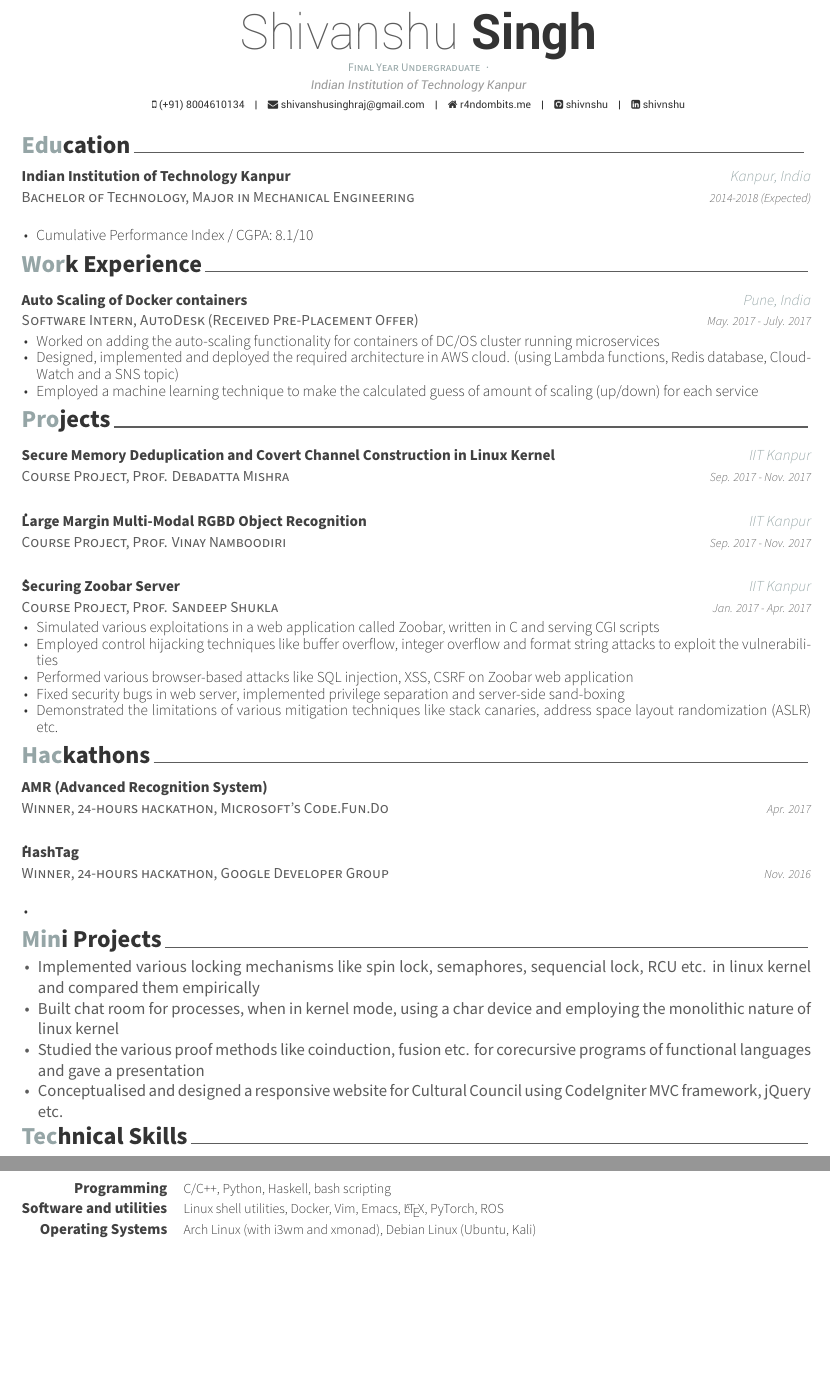
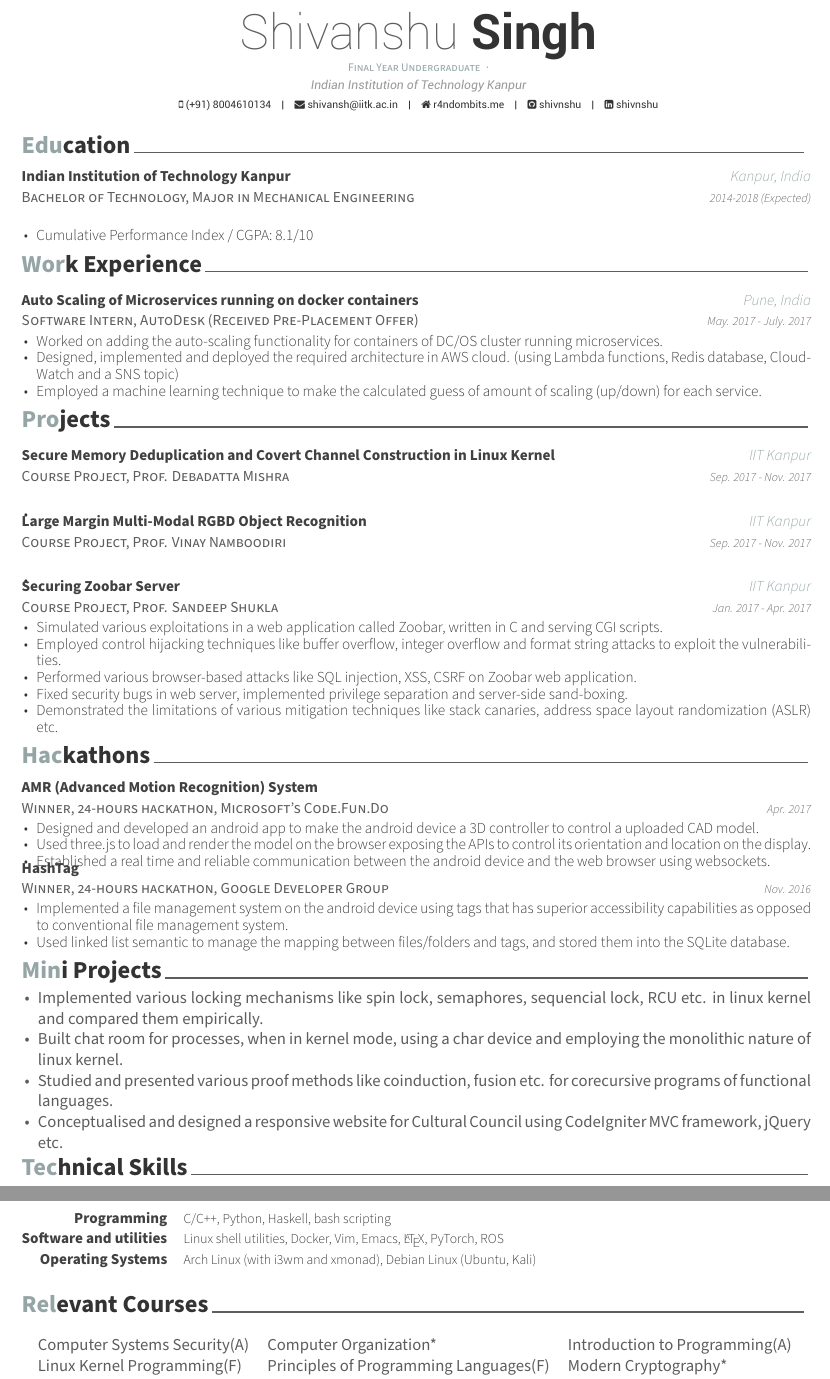
Before and after one commit to shivnshu/blog, a LaTeX CV (source/resume/cv.tex): two parts of pages 1 and 2 of 2, joined at a grey line, cut so that both start at the same text, the shorter picture padded with empty space. Compiled offline with XeLaTeX.

Commit message:
Update cv

```diff
--- a/source/resume/cv.tex
+++ b/source/resume/cv.tex
@@ -58,7 +58,7 @@
 \address{Indian Institution of Technology Kanpur}
 
 \mobile{(+91) 8004610134}
-\email{shivanshusinghraj@gmail.com}
+\email{shivansh@iitk.ac.in}
 \homepage{r4ndombits.me}
 \github{shivnshu}
 \linkedin{shivnshu}
@@ -111,14 +111,14 @@
 %---------------------------------------------------------
   \cventry
     {Software Intern, AutoDesk (Received Pre-Placement Offer)} % Job title
-    {Auto Scaling of Docker containers} % Organization
+    {Auto Scaling of Microservices running on docker containers} % Organization
     {Pune, India} % Location
     {May. 2017 - July. 2017} % Date(s)
     {
       \begin{cvitems} % Description(s) of tasks/responsibilities
-        \item {Worked on adding the auto-scaling functionality for containers of DC/OS cluster running microservices}
+        \item {Worked on adding the auto-scaling functionality for containers of DC/OS cluster running microservices.}
         \item {Designed, implemented and deployed the required architecture in AWS cloud. (using Lambda functions, Redis database, CloudWatch and a SNS topic)}
-        \item {Employed a machine learning technique to make the calculated guess of amount of scaling (up/down) for each service}
+        \item {Employed a machine learning technique to make the calculated guess of amount of scaling (up/down) for each service.}
       \end{cvitems}
     }
 
@@ -132,7 +132,7 @@
 %---------------------------------------------------------
   \cventry
     {Course Project, Prof. Debadatta Mishra} % Affiliation/role
-    {Secure Memory Deduplication and Covert Channel Construction in Linux Kernel} % Organization/group
+        {\href{http://home.iitk.ac.in/~shivansh/resources/secure-deduplication.pdf}{Secure Memory Deduplication and Covert Channel Construction in Linux Kernel}} % Organization/group
     {IIT Kanpur} % Location
     {Sep. 2017 - Nov. 2017} % Date(s)
     {
@@ -161,10 +161,10 @@
     {Jan. 2017 - Apr. 2017} % Date(s)
     {
       \begin{cvitems} % Description(s) of experience/contributions/knowledge
-        \item {Simulated various exploitations in a web application called Zoobar, written in C and serving CGI scripts}
-        \item {Employed control hijacking techniques like buffer overflow, integer overflow and format string attacks to exploit the vulnerabilities}
-        \item {Performed various browser-based attacks like SQL injection, XSS, CSRF on Zoobar web application}
-        \item {Fixed security bugs in web server, implemented privilege separation and server-side sand-boxing}
+        \item {Simulated various exploitations in a web application called Zoobar, written in C and serving CGI scripts.}
+        \item {Employed control hijacking techniques like buffer overflow, integer overflow and format string attacks to exploit the vulnerabilities.}
+        \item {Performed various browser-based attacks like SQL injection, XSS, CSRF on Zoobar web application.}
+        \item {Fixed security bugs in web server, implemented privilege separation and server-side sand-boxing.}
         \item {Demonstrated the limitations of various mitigation techniques like stack canaries, address space layout randomization (ASLR) etc.}
       \end{cvitems}
     }
@@ -179,12 +179,14 @@
 %---------------------------------------------------------
   \cventry
     {Winner, 24-hours hackathon, Microsoft's Code.Fun.Do} % Affiliation/role
-    {AMR (Advanced Recognition System)} % Organization/group
+        {\href{https://github.com/shivnshu/AMR-System}{AMR (Advanced Motion Recognition) System}} % Organization/group
     {} % Location
     {Apr. 2017} % Date(s)
     {
       \begin{cvitems} % Description(s) of experience/contributions/knowledge
-        \item {}
+        \item {Designed and developed an android app to make the android device a 3D controller to control a uploaded CAD model.}
+        \item {Used three.js to load and render the model on the browser exposing the APIs to control its orientation and location on the display.}
+        \item {Established a real time and reliable communication between the android device and the web browser using websockets.}
       \end{cvitems}
     }
 
@@ -192,12 +194,13 @@
 %---------------------------------------------------------
   \cventry
     {Winner, 24-hours hackathon, Google Developer Group} % Affiliation/role
-    {HashTag} % Organization/group
+        {\href{https://github.com/shivnshu/hashtag}{HashTag}} % Organization/group
     {} % Location
     {Nov. 2016} % Date(s)
     {
       \begin{cvitems} % Description(s) of experience/contributions/knowledge
-        \item {}
+        \item {Implemented a file management system on the android device using tags that has superior accessibility capabilities as opposed to conventional file management system.}
+        \item {Used linked list semantic to manage the mapping between files/folders and tags, and stored them into the SQLite database.}
       \end{cvitems}
     }
 
@@ -210,9 +213,9 @@
 
 %---------------------------------------------------------
     \begin{cvitems} % Description(s) of experience/contributions/knowledge
-        \item {Implemented various locking mechanisms like spin lock, semaphores, sequencial lock, RCU etc. in linux kernel and compared them empirically}
-        \item {Built chat room for processes, when in kernel mode, using a char device and employing the monolithic nature of linux kernel}
-        \item {Studied the various proof methods like coinduction, fusion etc. for corecursive programs of functional languages and gave a presentation}
+        \item {Implemented various locking mechanisms like spin lock, semaphores, sequencial lock, RCU etc. in linux kernel and compared them empirically.}
+        \item {Built \href{https://github.com/shivnshu/chatroom}{chat room} for processes, when in kernel mode, using a char device and employing the monolithic nature of linux kernel.}
+        \item {Studied and presented \href{http://home.iitk.ac.in/~shivansh/resources/proofmethods-corecursion.pdf}{various proof methods} like coinduction, fusion etc. for corecursive programs of functional languages.}
         \item {Conceptualised and designed a responsive website for Cultural Council using CodeIgniter MVC framework, jQuery etc.}
     \end{cvitems}
 
@@ -243,4 +246,13 @@
 %---------------------------------------------------------
 \end{cvskills}
 
+\cvsection{Relevant Courses}
+\begin{cventries}
+        \begin{tabular}{l l l}
+                Computer Systems Security(A)& Computer Organization* & Introduction to Programming(A)\\
+                Linux Kernel Programming(F) & Principles of Programming Languages(F) & Modern Cryptography*\\
+                \textit{\small {\color{lightgray}* ongoing courses}}
+        \end{tabular}
+\vspace{-0.3cm}
+\end{cventries}
 
@@ -257,3 +265,4 @@
+\end{cventries}
 
 %-------------------------------------------------------------------------------
 \end{document}
```
Also changed, not shown: source/resume/cv.pdf, source/resume/cv.tex (16 more changed lines).
